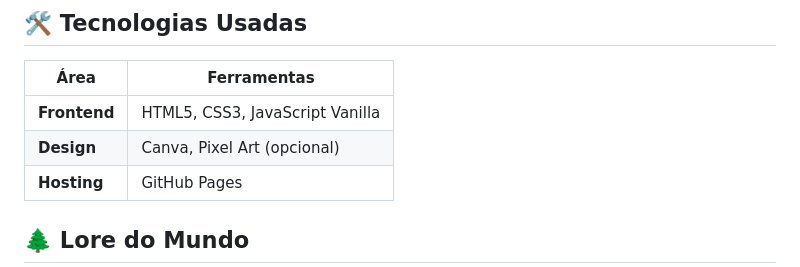
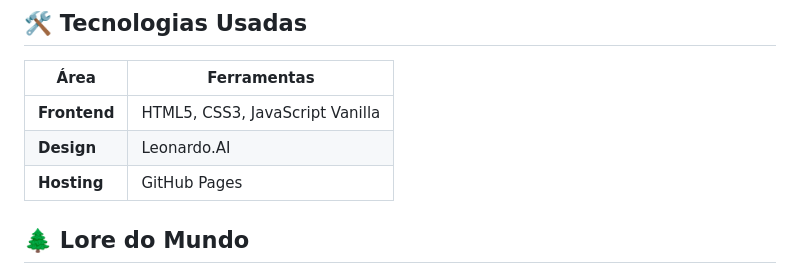
Before and after one commit to LuanRoccha13/Cicatrizes-da-Floresta, a Markdown page: README.md, the part around the change. Drawn GitHub-style.

```diff
--- a/README.md
+++ b/README.md
@@ -31,7 +31,7 @@ Ao desvendar enigmas e enfrentar criaturas sobrenaturais, você descobrirá que
 | Área      | Ferramentas                     |
 |-----------|--------------------------------|
 | **Frontend** | HTML5, CSS3, JavaScript Vanilla |
-| **Design** | Canva, Pixel Art (opcional)    |
+| **Design** | Leonardo.AI    |
 | **Hosting** | GitHub Pages                  |
 
 ## 🌲 Lore do Mundo
```
